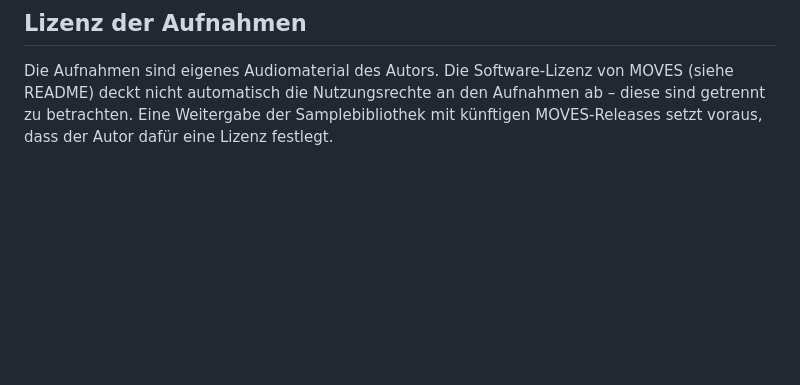
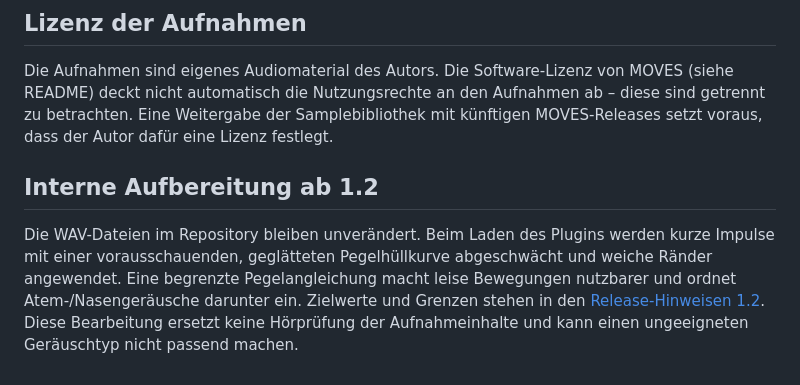
Before and after one commit to StromschlagProductions/Moves-vst, a Markdown page: docs/SAMPLES.md, the part around the change. Rendered like a GitHub page; blank space fills up the shorter version.

```diff
--- a/docs/SAMPLES.md
+++ b/docs/SAMPLES.md
@@ -60,3 +60,12 @@ ungeeignete Dateien entfernen; die Engine kommt mit einer kleineren Bibliothek o
 Die Aufnahmen sind eigenes Audiomaterial des Autors. Die Software-Lizenz von MOVES (siehe README) deckt nicht
 automatisch die Nutzungsrechte an den Aufnahmen ab – diese sind getrennt zu betrachten. Eine Weitergabe der
 Samplebibliothek mit künftigen MOVES-Releases setzt voraus, dass der Autor dafür eine Lizenz festlegt.
+
+## Interne Aufbereitung ab 1.2
+
+Die WAV-Dateien im Repository bleiben unverändert. Beim Laden des Plugins werden kurze
+Impulse mit einer vorausschauenden, geglätteten Pegelhüllkurve abgeschwächt und weiche
+Ränder angewendet. Eine begrenzte Pegelangleichung macht leise Bewegungen nutzbarer und
+ordnet Atem-/Nasengeräusche darunter ein. Zielwerte und Grenzen stehen in den
+[Release-Hinweisen 1.2](releases/1.2.md). Diese Bearbeitung ersetzt keine Hörprüfung
+der Aufnahmeinhalte und kann einen ungeeigneten Geräuschtyp nicht passend machen.
```
Also changed, not shown: README.md (+43 -17 lines), docs/releases/1.2.md (added, +46 -0 lines), docs/oberflaeche-dunkel.png, docs/oberflaeche-hell.png, 11 other files.
